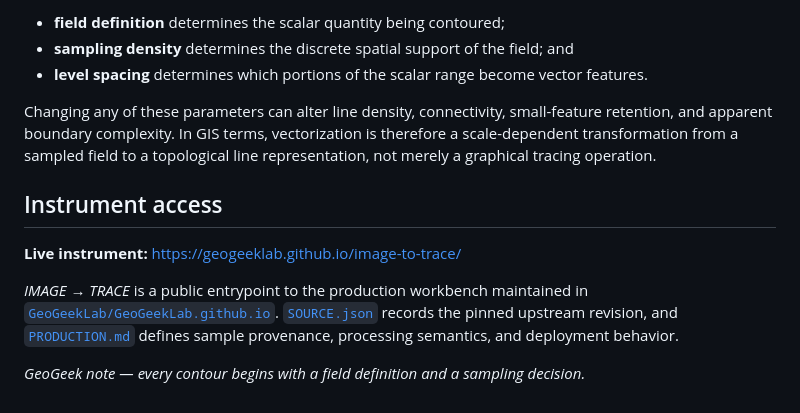
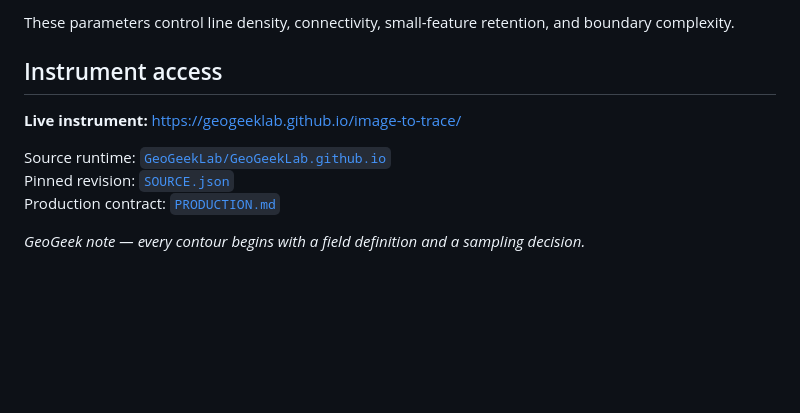
Before and after one commit to GeoGeekLab/image-to-trace, a Markdown page: README.md, the part around one of its changes. GitHub-like rendering; blank space fills up the shorter version.

```diff
--- a/README.md
+++ b/README.md
@@ -50,14 +50,12 @@ Three parameters are especially important for reproducible contour extraction:
 
-- **field definition** determines the scalar quantity being contoured;
-- **sampling density** determines the discrete spatial support of the field; and
-- **level spacing** determines which portions of the scalar range become vector features.
-
-Changing any of these parameters can alter line density, connectivity, small-feature retention, and apparent boundary complexity. In GIS terms, vectorization is therefore a scale-dependent transformation from a sampled field to a topological line representation, not merely a graphical tracing operation.
+These parameters control line density, connectivity, small-feature retention, and boundary complexity.
 
 ## Instrument access
 
 **Live instrument:** https://geogeeklab.github.io/image-to-trace/
 
-*IMAGE → TRACE* is a public entrypoint to the production workbench maintained in [`GeoGeekLab/GeoGeekLab.github.io`](https://github.com/GeoGeekLab/GeoGeekLab.github.io). [`SOURCE.json`](./SOURCE.json) records the pinned upstream revision, and [`PRODUCTION.md`](./PRODUCTION.md) defines sample provenance, processing semantics, and deployment behavior.
+Source runtime: [`GeoGeekLab/GeoGeekLab.github.io`](https://github.com/GeoGeekLab/GeoGeekLab.github.io)
+Pinned revision: [`SOURCE.json`](./SOURCE.json)
+Production contract: [`PRODUCTION.md`](./PRODUCTION.md)
 
 *GeoGeek note — every contour begins with a field definition and a sampling decision.*
```
Also changed, not shown: other parts of README.md (+21 -21 lines).
